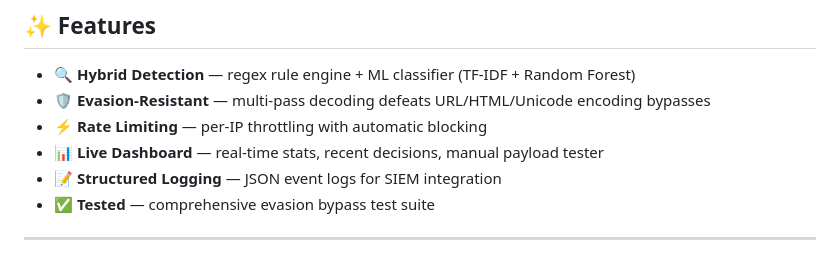
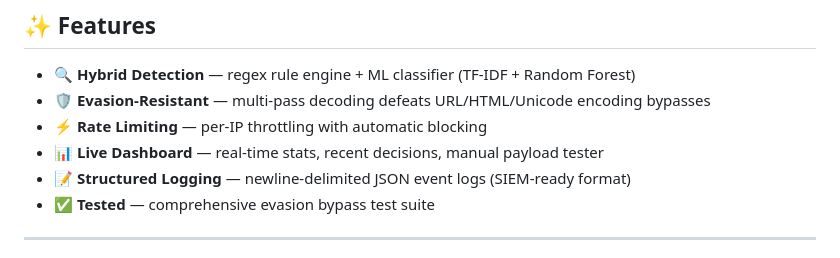
Before and after one commit to priyanshu8007b/SecureShield-Firewall, a Markdown page: README.md, the part around the change. Drawn GitHub-style.

```diff
--- a/README.md
+++ b/README.md
@@ -18,7 +18,7 @@ A **hybrid web application firewall** that blocks SQL Injection and XSS attacks
 - 🛡️ **Evasion-Resistant** — multi-pass decoding defeats URL/HTML/Unicode encoding bypasses
 - ⚡ **Rate Limiting** — per-IP throttling with automatic blocking
 - 📊 **Live Dashboard** — real-time stats, recent decisions, manual payload tester
-- 📝 **Structured Logging** — JSON event logs for SIEM integration
+- 📝 **Structured Logging** — newline-delimited JSON event logs (SIEM-ready format)
 - ✅ **Tested** — comprehensive evasion bypass test suite
 
 ---
```
